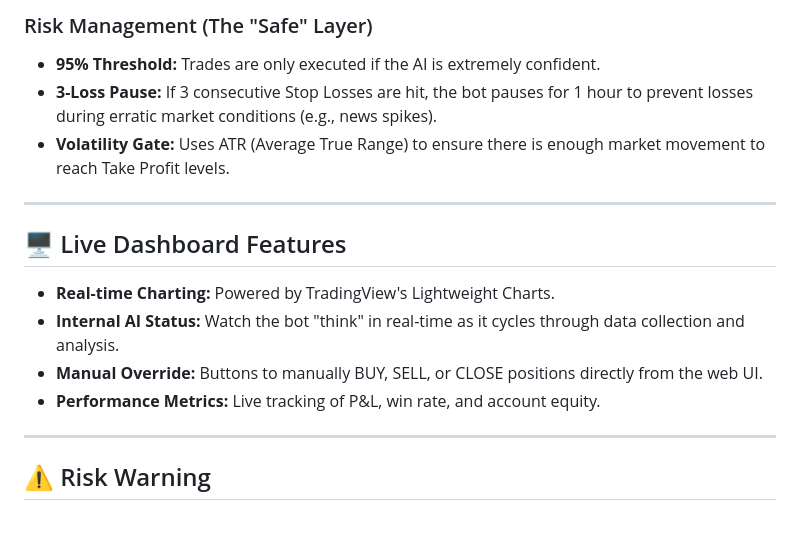
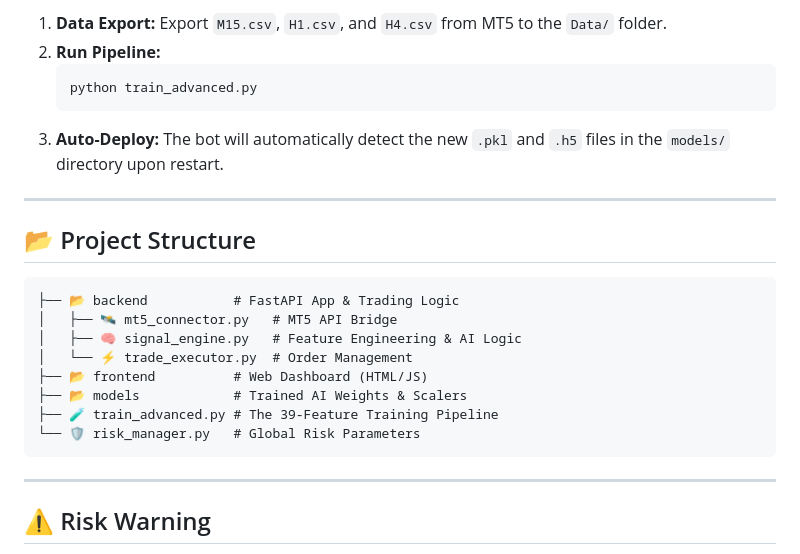
Before and after one commit to Dippp10-ally/Trade-Bot-Final-, a Markdown page: README.md, the part around one of its changes. Drawn GitHub-style; blank space fills up the shorter version.

````diff
--- a/README.md
+++ b/README.md
@@ -58,17 +77,25 @@ The bot doesn't just look at one signal; it uses a **Triple-Check System**:
 
-### Risk Management (The "Safe" Layer)
-*   **95% Threshold:** Trades are only executed if the AI is extremely confident.
-*   **3-Loss Pause:** If 3 consecutive Stop Losses are hit, the bot pauses for 1 hour to prevent losses during erratic market conditions (e.g., news spikes).
-*   **Volatility Gate:** Uses ATR (Average True Range) to ensure there is enough market movement to reach Take Profit levels.
+1.  **Data Export:** Export `M15.csv`, `H1.csv`, and `H4.csv` from MT5 to the `Data/` folder.
+2.  **Run Pipeline:**
+    ```bash
+    python train_advanced.py
+    ```
+3.  **Auto-Deploy:** The bot will automatically detect the new `.pkl` and `.h5` files in the `models/` directory upon restart.
 
 ---
 
-## 🖥 Live Dashboard Features
+## 📂 Project Structure
 
-*   **Real-time Charting:** Powered by TradingView's Lightweight Charts.
-*   **Internal AI Status:** Watch the bot "think" in real-time as it cycles through data collection and analysis.
-*   **Manual Override:** Buttons to manually BUY, SELL, or CLOSE positions directly from the web UI.
-*   **Performance Metrics:** Live tracking of P&L, win rate, and account equity.
+```text
+├── 📂 backend           # FastAPI App & Trading Logic
+│   ├── 🛰️ mt5_connector.py   # MT5 API Bridge
+│   ├── 🧠 signal_engine.py   # Feature Engineering & AI Logic
+│   └── ⚡ trade_executor.py  # Order Management
+├── 📂 frontend          # Web Dashboard (HTML/JS)
+├── 📂 models            # Trained AI Weights & Scalers
+├── 🧪 train_advanced.py # The 39-Feature Training Pipeline
+└── 🛡️ risk_manager.py   # Global Risk Parameters
+```
 
 ---
 
````
Also changed, not shown: other parts of README.md (+63 -44 lines).
